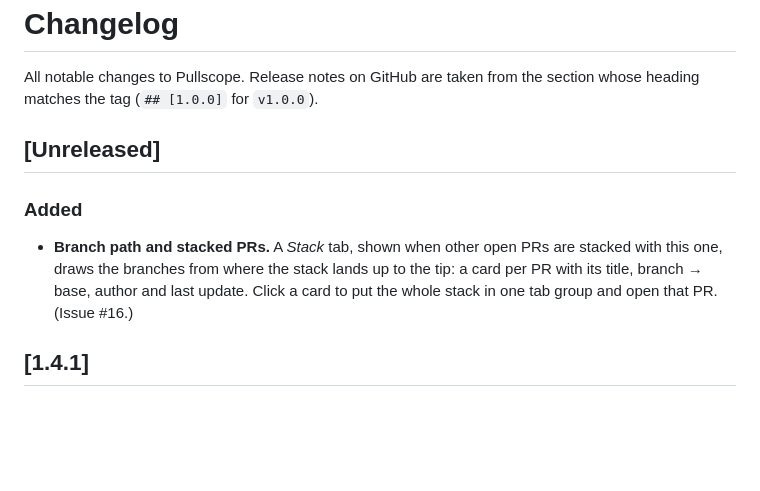
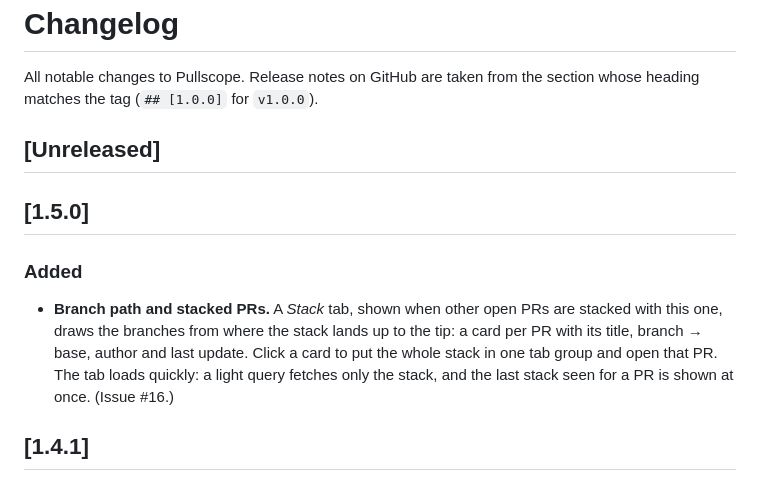
Before and after one commit to mejat9806/pullscope, a Markdown page: CHANGELOG.md, the part around the change. GitHub-like rendering; blank space fills up the shorter version.

Commit message:
Release 1.5.0

```diff
--- a/CHANGELOG.md
+++ b/CHANGELOG.md
@@ -4,8 +4,10 @@ All notable changes to Pullscope. Release notes on GitHub are taken from the sec
 
 ## [Unreleased]
 
+## [1.5.0]
+
 ### Added
-- **Branch path and stacked PRs.** A *Stack* tab, shown when other open PRs are stacked with this one, draws the branches from where the stack lands up to the tip: a card per PR with its title, branch → base, author and last update. Click a card to put the whole stack in one tab group and open that PR. (Issue #16.)
+- **Branch path and stacked PRs.** A *Stack* tab, shown when other open PRs are stacked with this one, draws the branches from where the stack lands up to the tip: a card per PR with its title, branch → base, author and last update. Click a card to put the whole stack in one tab group and open that PR. The tab loads quickly: a light query fetches only the stack, and the last stack seen for a PR is shown at once. (Issue #16.)
 
 ## [1.4.1]
 
```
Also changed, not shown: README.md (+2 -0 lines), docs/screenshots/stack-tab.png (added), 3 other files.
